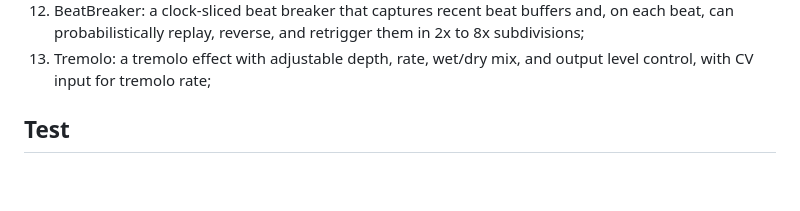
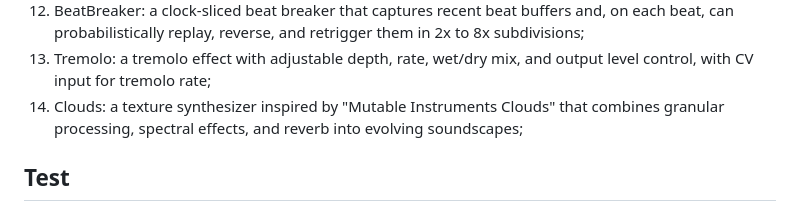
Before and after one commit to cob333/Pico-Eurorack, a Markdown page: README.md, the part around the change. Drawn GitHub-style; blank space fills up the shorter version.

```diff
--- a/README.md
+++ b/README.md
@@ -96,6 +96,7 @@ If the selector UF2 is missing, the backend tries to build it automatically from
 11. Spectral Smash: a spectral effect that captures a short-time spectrum and keeps warping, blurring, smearing, and remixing the frozen frame into torn evolving textures;
 12. BeatBreaker: a clock-sliced beat breaker that captures recent beat buffers and, on each beat, can probabilistically replay, reverse, and retrigger them in 2x to 8x subdivisions;
 13. Tremolo: a tremolo effect with adjustable depth, rate, wet/dry mix, and output level control, with CV input for tremolo rate;
+14. Clouds: a texture synthesizer inspired by "Mutable Instruments Clouds" that combines granular processing, spectral effects, and reverb into evolving soundscapes;
 
 ## Test
 1. Button: a simple hardware test that cycles the front-panel RGB LED color each time the button is pressed;
```
Also changed, not shown: README_CN.md (+1 -0 lines).
